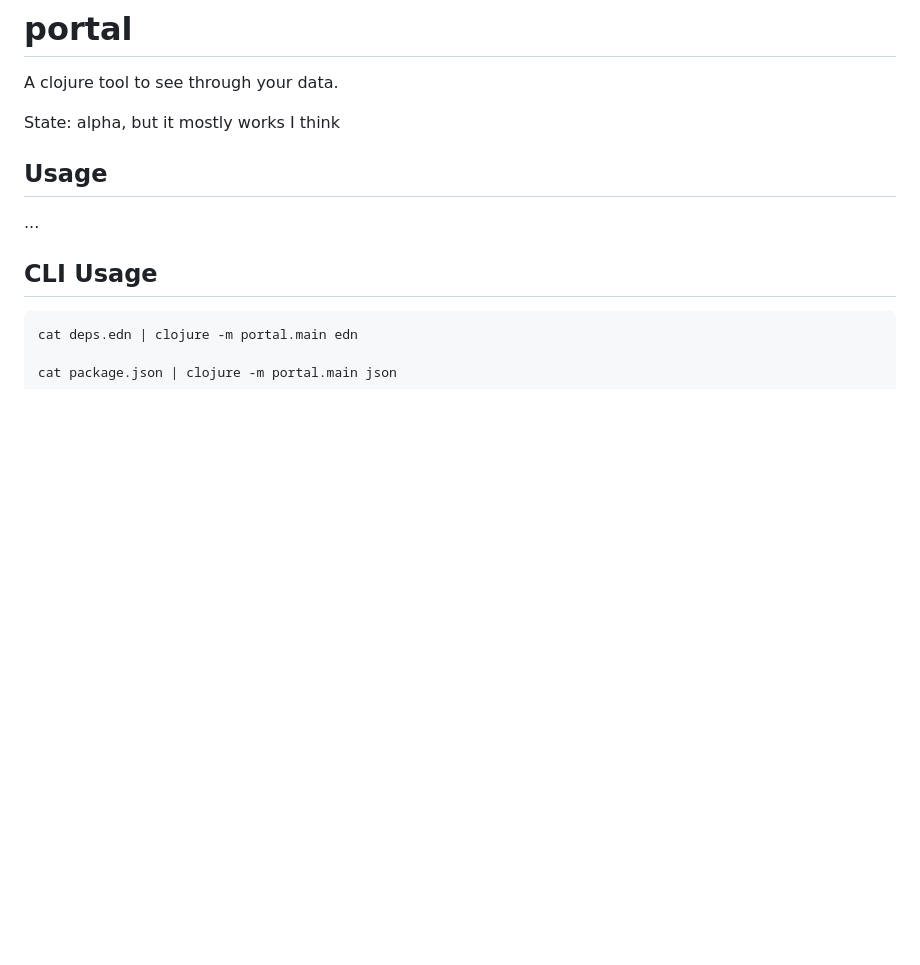
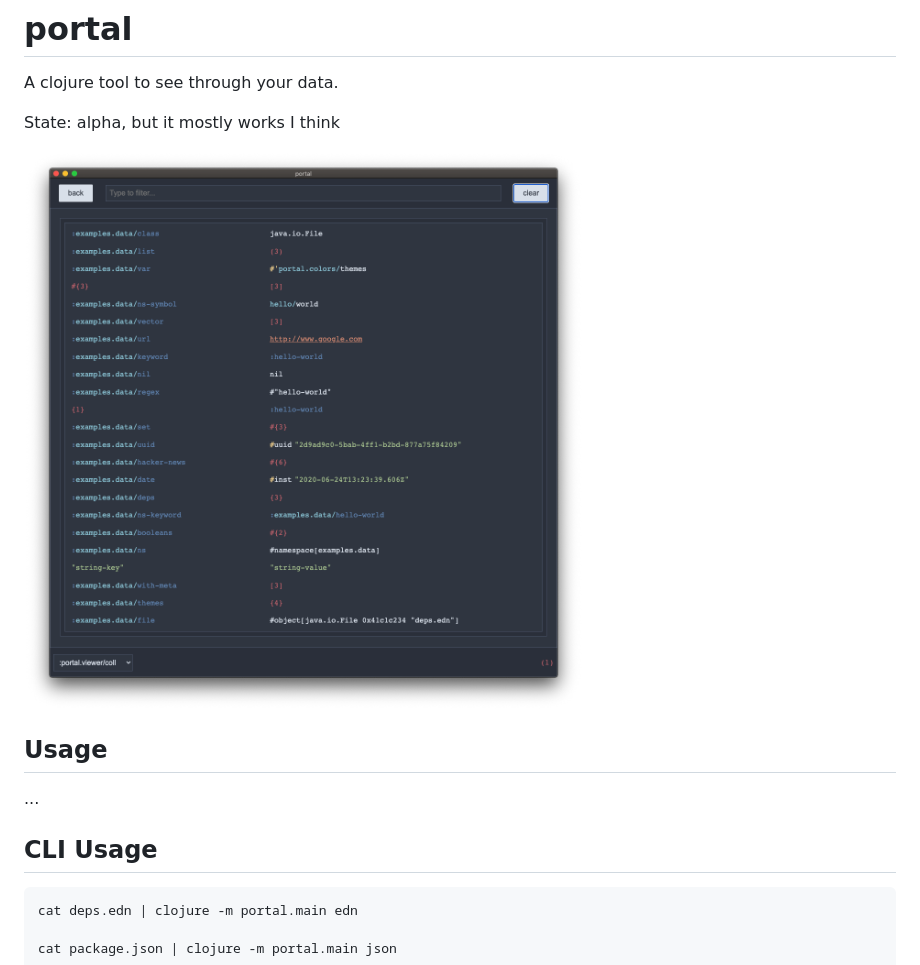
Before and after one commit to djblue/portal, a Markdown page: README.md, the part around the change. GitHub-like rendering; pictures changed too: resources/screenshot.png (added); blank space fills up the shorter version.

Commit message:
Add screenshot

```diff
--- a/README.md
+++ b/README.md
@@ -3,6 +3,8 @@
 A clojure tool to see through your data.
 
 State: alpha, but it mostly works I think
+
+![screenshot](./resources/screenshot.png)
 
 ## Usage
 
```
